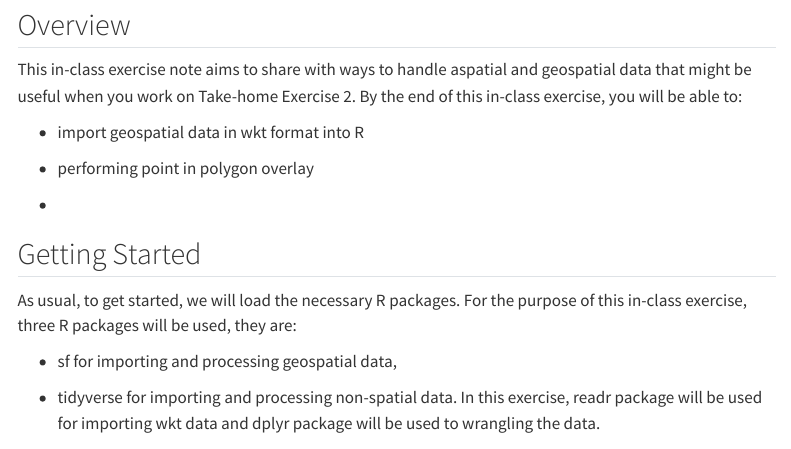
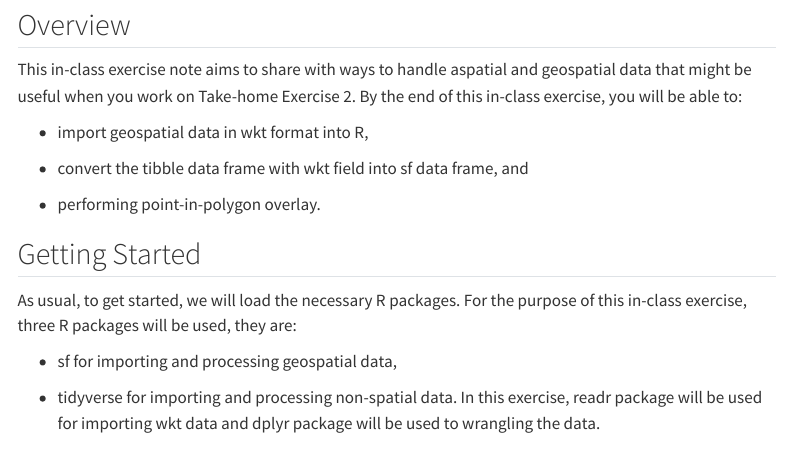
Before and after one commit to tskam/ISSS624, a Quarto document (In-class_Ex/In-class_Ex3/In-class_Ex3.qmd): the page in a window 1100 px wide, from 120 px down. Rendered offline with R 4.5, knitr and Pandoc in place of Quarto, with nearby package versions; menus at the side of the page are left out.

Commit message:
In-class Exercise 3

```diff
--- a/In-class_Ex/In-class_Ex3/In-class_Ex3.qmd
+++ b/In-class_Ex/In-class_Ex3/In-class_Ex3.qmd
@@ -11,11 +11,11 @@ editor: visual
 
 This in-class exercise note aims to share with ways to handle aspatial and geospatial data that might be useful when you work on Take-home Exercise 2. By the end of this in-class exercise, you will be able to:
 
--   import geospatial data in wkt format into R
+-   import geospatial data in wkt format into R,
 
--   performing point in polygon overlay
+-   convert the tibble data frame with wkt field into sf data frame, and
 
--
+-   performing point-in-polygon overlay.
 
 ## Getting Started
 
```
Also changed, not shown: In-class_Ex/In-class_Ex3/In-class_Ex3.qmd (2 more changed lines), 3 other files.
